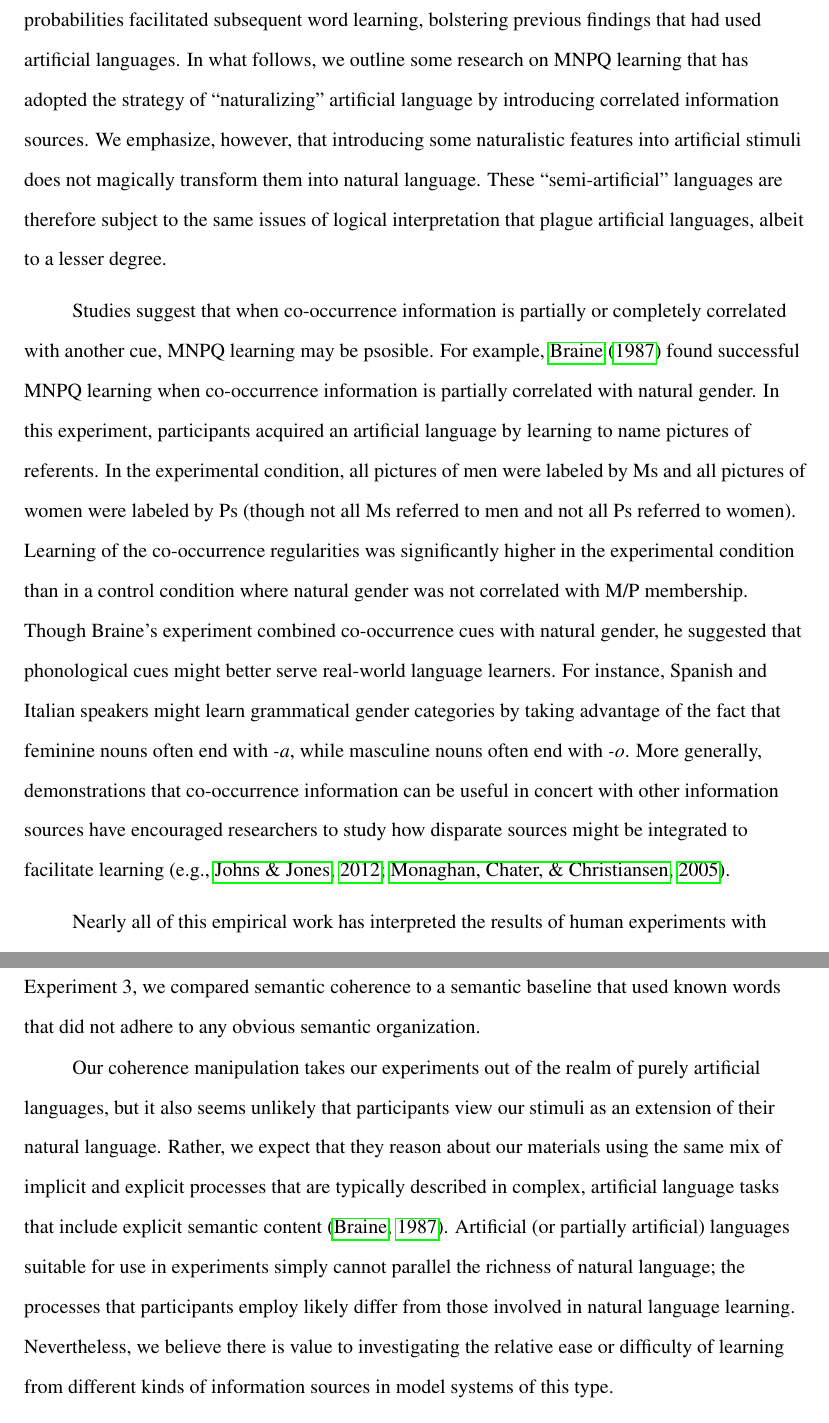
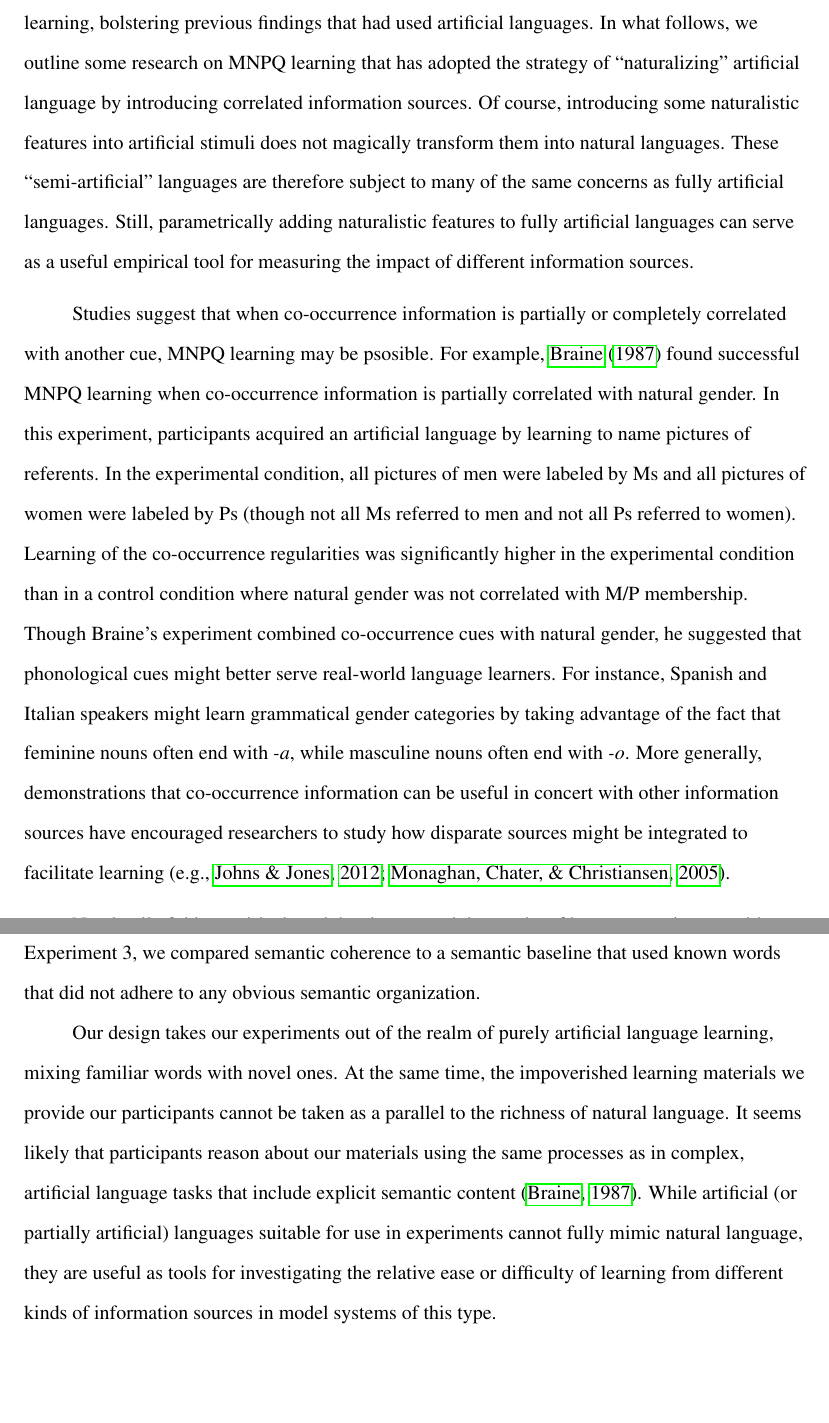
Before and after one commit to longouyang/semantic-coherence-manuscript, a LaTeX paper (report.tex): two parts of pages 10 and 12 of 44, joined at a grey line, cut so that both start at the same text, the shorter picture padded with empty space. Compiled offline with pdfLaTeX.

Commit message:
Add lera's 2015/05/02 edits

```diff
--- a/report.tex
+++ b/report.tex
@@ -105,7 +107,8 @@ Indeed, studies that pursue this general notion have found evidence that includi
 For instance, in work on segmentation, \citet{kurumada13} found that presenting participants with Zipf-distributed input facilitated segmentation and \citet{hay11} found that presenting participants with natural language (Italian) containing peaked transitional probabilities facilitated subsequent word learning, bolstering previous findings that had used artificial languages.
 In what follows, we outline some research on MNPQ learning that has adopted the strategy of ``naturalizing'' artificial language by introducing correlated information sources.
-We emphasize, however, that introducing some naturalistic features into artificial stimuli does not magically transform them into natural language.
-These ``semi-artificial'' languages are therefore subject to the same issues of logical interpretation that plague artificial languages, albeit to a lesser degree.
+Of course, introducing some naturalistic features into artificial stimuli does not magically transform them into natural languages.
+These ``semi-artificial'' languages are therefore subject to many of the same concerns as fully artificial languages.
+Still, parametrically adding naturalistic features to fully artificial languages can serve as a useful empirical tool for measuring the impact of different information sources.
 
 Studies suggest that when co-occurrence information is partially or completely correlated with another cue, MNPQ learning may be psosible. For example, \citet{braine1987} found successful MNPQ learning when co-occurrence information is partially correlated with natural gender. In this experiment, participants acquired an artificial language by learning to name pictures of referents. In the experimental condition, all pictures of men were labeled by Ms and all pictures of women were labeled by Ps (though not all Ms referred to men and not all Ps referred to women). Learning of the co-occurrence regularities was significantly higher in the experimental condition than in a control condition where natural gender was not correlated with M/P membership. Though Braine's experiment combined co-occurrence cues with natural gender, he suggested that phonological cues might better serve real-world language learners. For instance, Spanish and Italian speakers might learn grammatical gender categories by taking advantage of the fact that feminine nouns often end with \emph{-a}, while masculine nouns often end with \emph{-o}. More generally, demonstrations that co-occurrence information can be useful in concert with other information sources have encouraged researchers to study how disparate sources might be integrated to facilitate learning (e.g., \citealp{monaghan2005, johns2012}).
 
@@ -128,7 +131,10 @@ To explore this possibility, we presented participants with an MNPQ language whe
 
 In Experiments 1a and 1b, we tested whether semantic coherence facilitated distributional learning and whether learners might use distributional information to make inferences about word meaning. In Experiment 2, we compared semantic coherence to phonological coherence. In Experiment 3, we compared semantic coherence to a semantic baseline that used known words that did not adhere to any obvious semantic organization.
 
-Our coherence manipulation takes our experiments out of the realm of purely artificial languages, but it also seems unlikely that participants view our stimuli as an extension of their natural language. Rather, we expect that they reason about our materials using the same mix of implicit and explicit processes that are typically described in complex, artificial language tasks that include explicit semantic content \citep{braine1987}. Artificial (or partially artificial) languages suitable for use in experiments simply cannot parallel the richness of natural language; the processes that participants employ likely differ from those involved in natural language learning. Nevertheless, we believe there is value to investigating the relative ease or difficulty of learning from different kinds of information sources in model systems of this type.
+Our design takes our experiments out of the realm of purely artificial language learning, mixing familiar words with novel ones.
+At the same time, the impoverished learning materials we provide our participants cannot be taken as a parallel to the richness of natural language.
+It seems likely that participants reason about our materials using the same processes as in complex, artificial language tasks that include explicit semantic content \citep{braine1987}.
+While artificial (or partially artificial) languages suitable for use in experiments cannot fully mimic natural language, they are useful as tools for investigating the relative ease or difficulty of learning from different kinds of information sources in model systems of this type.
 % We return to the issue of the generalizability in the General Discussion.
 
 
```
Also changed, not shown: report.pdf, report.tex (10 more changed lines).
